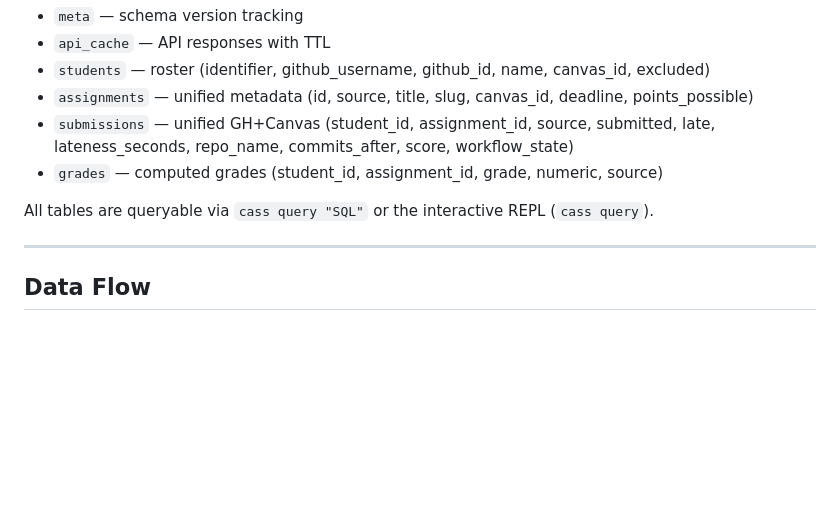
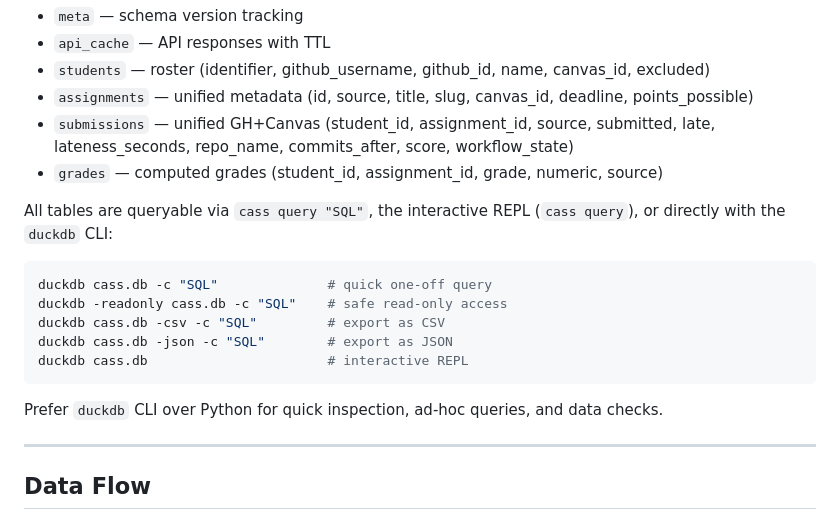
Before and after one commit to ejolly/cass, a Markdown page: CLAUDE.md, the part around one of its changes. GitHub-like rendering; blank space fills up the shorter version.

````diff
--- a/CLAUDE.md
+++ b/CLAUDE.md
@@ -109,7 +109,17 @@ Schema version 3. Tables:
 - `submissions` — unified GH+Canvas (student_id, assignment_id, source, submitted, late, lateness_seconds, repo_name, commits_after, score, workflow_state)
 - `grades` — computed grades (student_id, assignment_id, grade, numeric, source)
 
-All tables are queryable via `cass query "SQL"` or the interactive REPL (`cass query`).
+All tables are queryable via `cass query "SQL"`, the interactive REPL (`cass query`), or directly with the `duckdb` CLI:
+
+```bash
+duckdb cass.db -c "SQL"              # quick one-off query
+duckdb -readonly cass.db -c "SQL"    # safe read-only access
+duckdb cass.db -csv -c "SQL"         # export as CSV
+duckdb cass.db -json -c "SQL"        # export as JSON
+duckdb cass.db                       # interactive REPL
+```
+
+Prefer `duckdb` CLI over Python for quick inspection, ad-hoc queries, and data checks.
 
 ---
 
````
Also changed, not shown: other parts of CLAUDE.md (+53 -0 lines).
